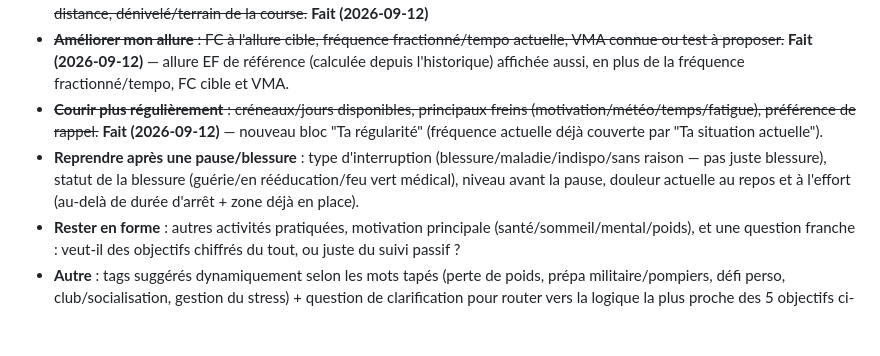
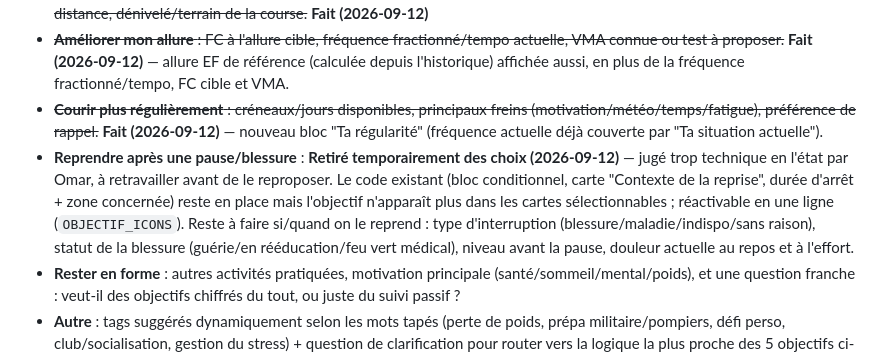
Before and after one commit to alemomar/myrunningapp, a Markdown page: Roadmap/roadmap.md, the part around the change. GitHub-like rendering; blank space fills up the shorter version.

Commit message:
Roadmap: note le retrait temporaire de l'objectif blessure
Co-Authored-By: Claude Sonnet 5 <noreply@anthropic.com>

```diff
--- a/Roadmap/roadmap.md
+++ b/Roadmap/roadmap.md
@@ -60,7 +60,7 @@ Vision complète transmise par Omar pour approfondir l'onglet Objectifs, au-del
 - ~~**Préparer une course** : type de course, date (semaines restantes calculées), objectif chrono vs "finisher", PB existant sur la distance, dénivelé/terrain de la course.~~ **Fait (2026-09-12)**
 - ~~**Améliorer mon allure** : FC à l'allure cible, fréquence fractionné/tempo actuelle, VMA connue ou test à proposer.~~ **Fait (2026-09-12)** — allure EF de référence (calculée depuis l'historique) affichée aussi, en plus de la fréquence fractionné/tempo, FC cible et VMA.
 - ~~**Courir plus régulièrement** : créneaux/jours disponibles, principaux freins (motivation/météo/temps/fatigue), préférence de rappel.~~ **Fait (2026-09-12)** — nouveau bloc "Ta régularité" (fréquence actuelle déjà couverte par "Ta situation actuelle").
-- **Reprendre après une pause/blessure** : type d'interruption (blessure/maladie/indispo/sans raison — pas juste blessure), statut de la blessure (guérie/en rééducation/feu vert médical), niveau avant la pause, douleur actuelle au repos et à l'effort (au-delà de durée d'arrêt + zone déjà en place).
+- **Reprendre après une pause/blessure** : **Retiré temporairement des choix (2026-09-12)** — jugé trop technique en l'état par Omar, à retravailler avant de le reproposer. Le code existant (bloc conditionnel, carte "Contexte de la reprise", durée d'arrêt + zone concernée) reste en place mais l'objectif n'apparaît plus dans les cartes sélectionnables ; réactivable en une ligne (`OBJECTIF_ICONS`). Reste à faire si/quand on le reprend : type d'interruption (blessure/maladie/indispo/sans raison), statut de la blessure (guérie/en rééducation/feu vert médical), niveau avant la pause, douleur actuelle au repos et à l'effort.
 - **Rester en forme** : autres activités pratiquées, motivation principale (santé/sommeil/mental/poids), et une question franche : veut-il des objectifs chiffrés du tout, ou juste du suivi passif ?
 - **Autre** : tags suggérés dynamiquement selon les mots tapés (perte de poids, prépa militaire/pompiers, défi perso, club/socialisation, gestion du stress) + question de clarification pour router vers la logique la plus proche des 5 objectifs ci-dessus plutôt que de créer un parcours à part.
 
```
